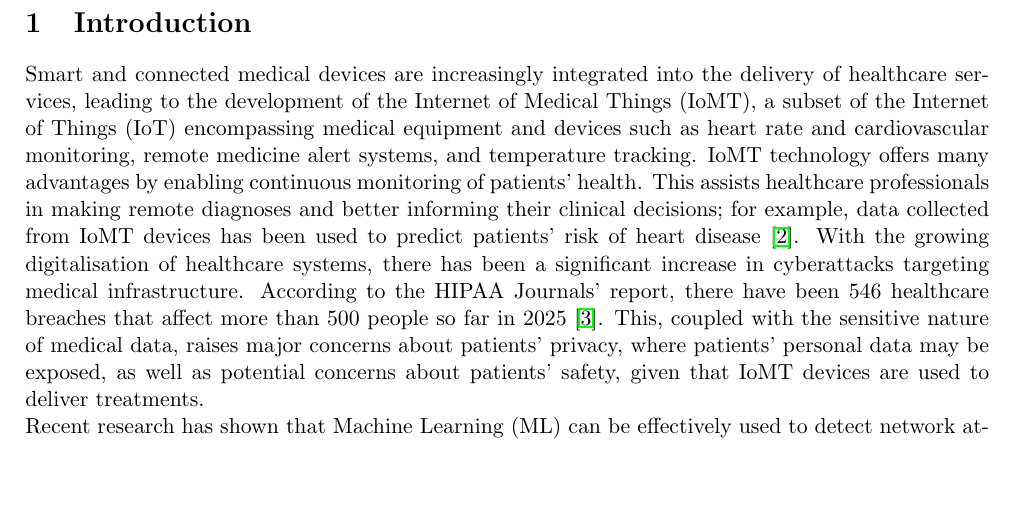
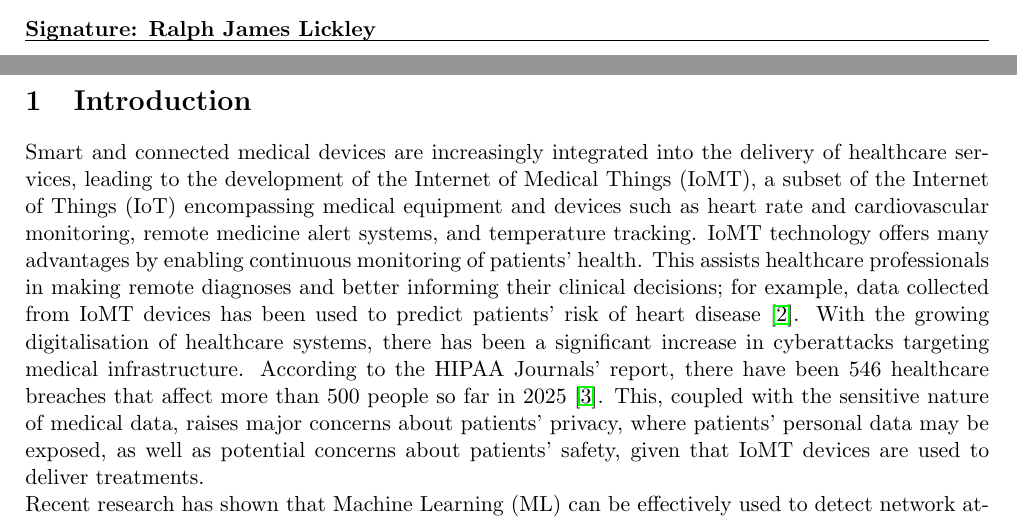
Before and after one commit to sssspppuud/Network-Intrusion-Detection-System-with-Explainable-Deep-Learning, a LaTeX document (Report/main.tex): part of page 2 of 10 before the commit and two parts of pages 1 and 2 of 10 after it, the two joined at a grey line, cut at the place of the change, the shorter picture padded with empty space. Compiled offline with pdfLaTeX.

Commit message:
Added signature

```diff
--- a/Report/main.tex
+++ b/Report/main.tex
@@ -80,7 +80,7 @@ The Internet of Medical Things (IoMT) has become increasingly more integrated in
 \end{checkbox_t}
 
 \vspace{1em}
-% {\bf\noindent Signature:} \hrulefill
+{\bf\noindent Signature: Ralph James Lickley } \hrule
 
 \newpage
 % reset page number
```
Also changed, not shown: Report/main.pdf.
